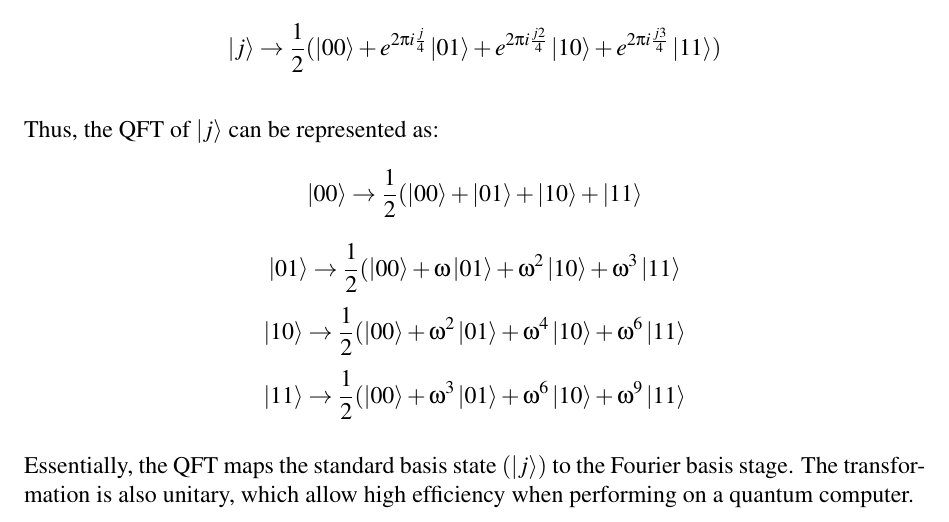
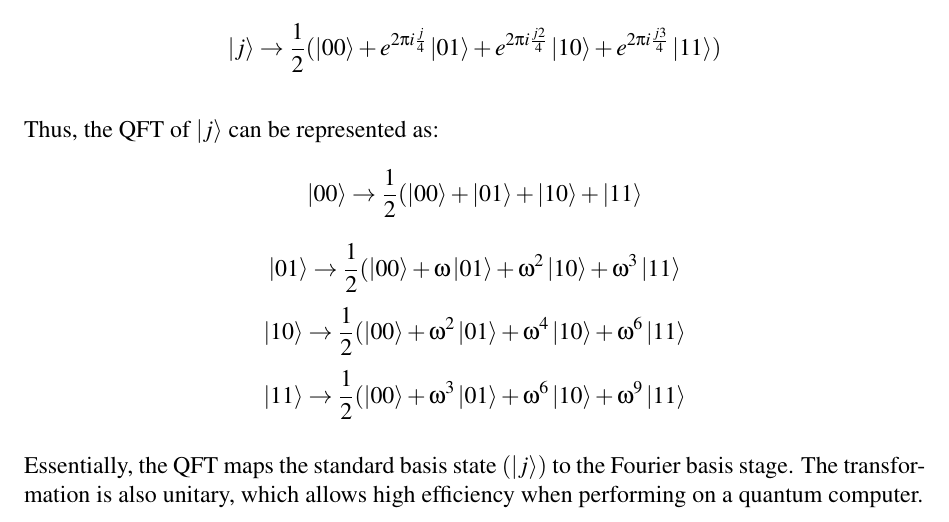
Before and after one commit to alexenriquent/quantum-computing, a LaTeX document (report.tex): part of page 27 of 31, cut so that both start at the same text. Compiled offline with pdfLaTeX.

Commit message:
Formatted Appendix A

```diff
--- a/report.tex
+++ b/report.tex
@@ -706,7 +706,7 @@ $$\ket{00}\rightarrow\frac{1}{2}(\ket{00}+\ket{01}+\ket{10}+\ket{11}$$
 $$\ket{01}\rightarrow\frac{1}{2}(\ket{00}+\omega\ket{01}+\omega^2\ket{10}+\omega^3\ket{11}$$
 $$\ket{10}\rightarrow\frac{1}{2}(\ket{00}+\omega^2\ket{01}+\omega^4\ket{10}+\omega^6\ket{11}$$
 $$\ket{11}\rightarrow\frac{1}{2}(\ket{00}+\omega^3\ket{01}+\omega^6\ket{10}+\omega^9\ket{11}$$ \\
-Essentially, the QFT maps the standard basis state $(\ket{j})$ to the Fourier basis stage. The transformation is also unitary, which allow high efficiency when performing on a quantum computer.
+Essentially, the QFT maps the standard basis state $(\ket{j})$ to the Fourier basis stage. The transformation is also unitary, which allows high efficiency when performing on a quantum computer.
 
 \chapter{LIQ$Ui\ket{}$ Experiment}
 
```
Also changed, not shown: cab402-programming-paradigms-2.pdf.
